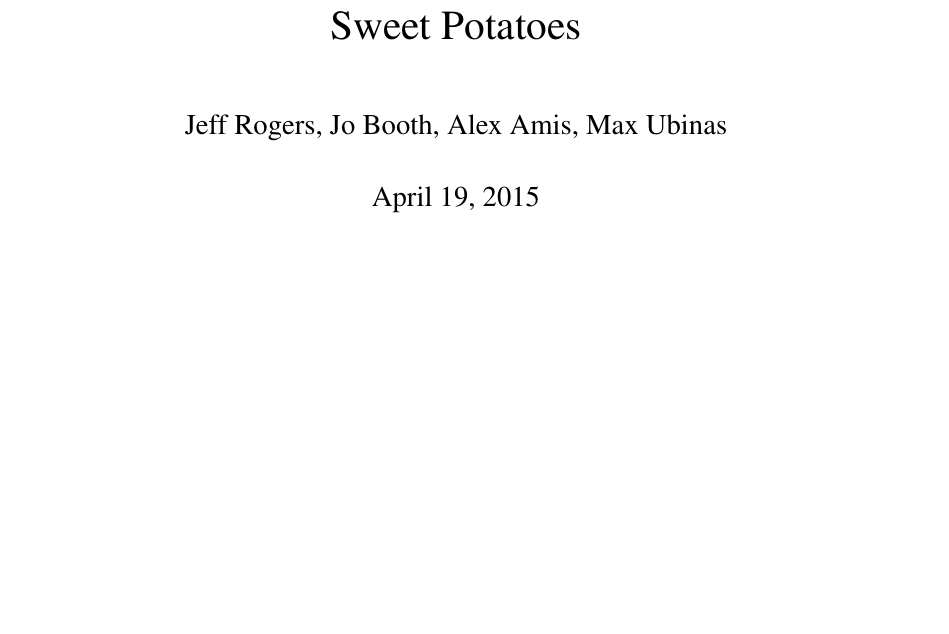
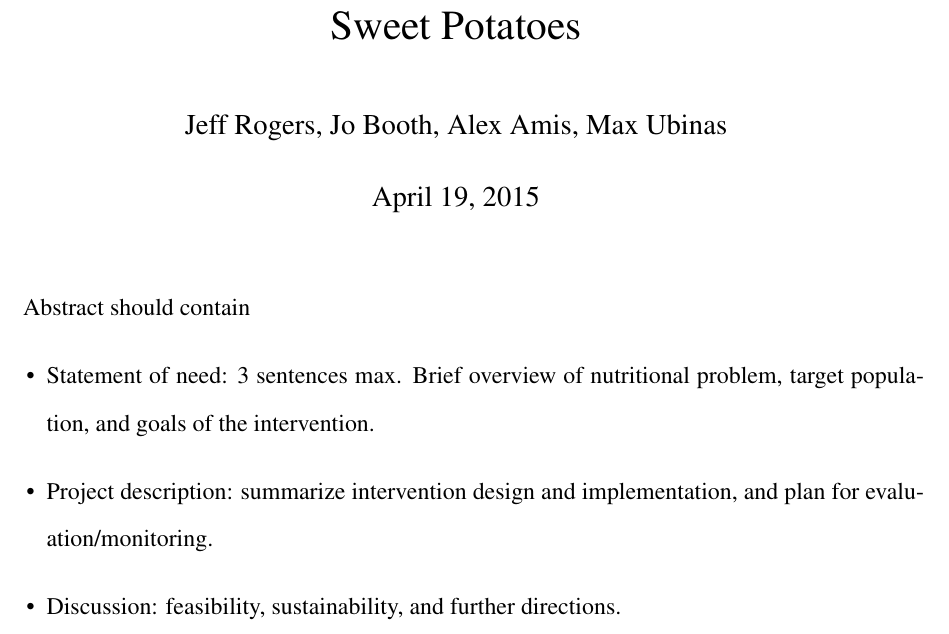
Before and after one commit to jombooth/SweetPotatoes, a LaTeX document (abstract.tex): part of the page, cut so that both start at the same text, the shorter picture padded with empty space. Compiled offline with pdfLaTeX.

Commit message:
Updates from ShareLaTeX

```diff
--- a/abstract.tex
+++ b/abstract.tex
@@ -16,7 +16,13 @@
 
 \thispagestyle{empty}
 \pagestyle{empty}
-
-
+Abstract should contain
+\begin{itemize}
+    \item Statement of need: 3 sentences max. Brief overview of nutritional
+    problem, target population, and goals of the intervention.
+    \item Project description: summarize intervention design and implementation,
+    and plan for evaluation/monitoring.
+    \item Discussion: feasibility, sustainability, and further directions.
+\end{itemize}
 
 \end{document}
```
